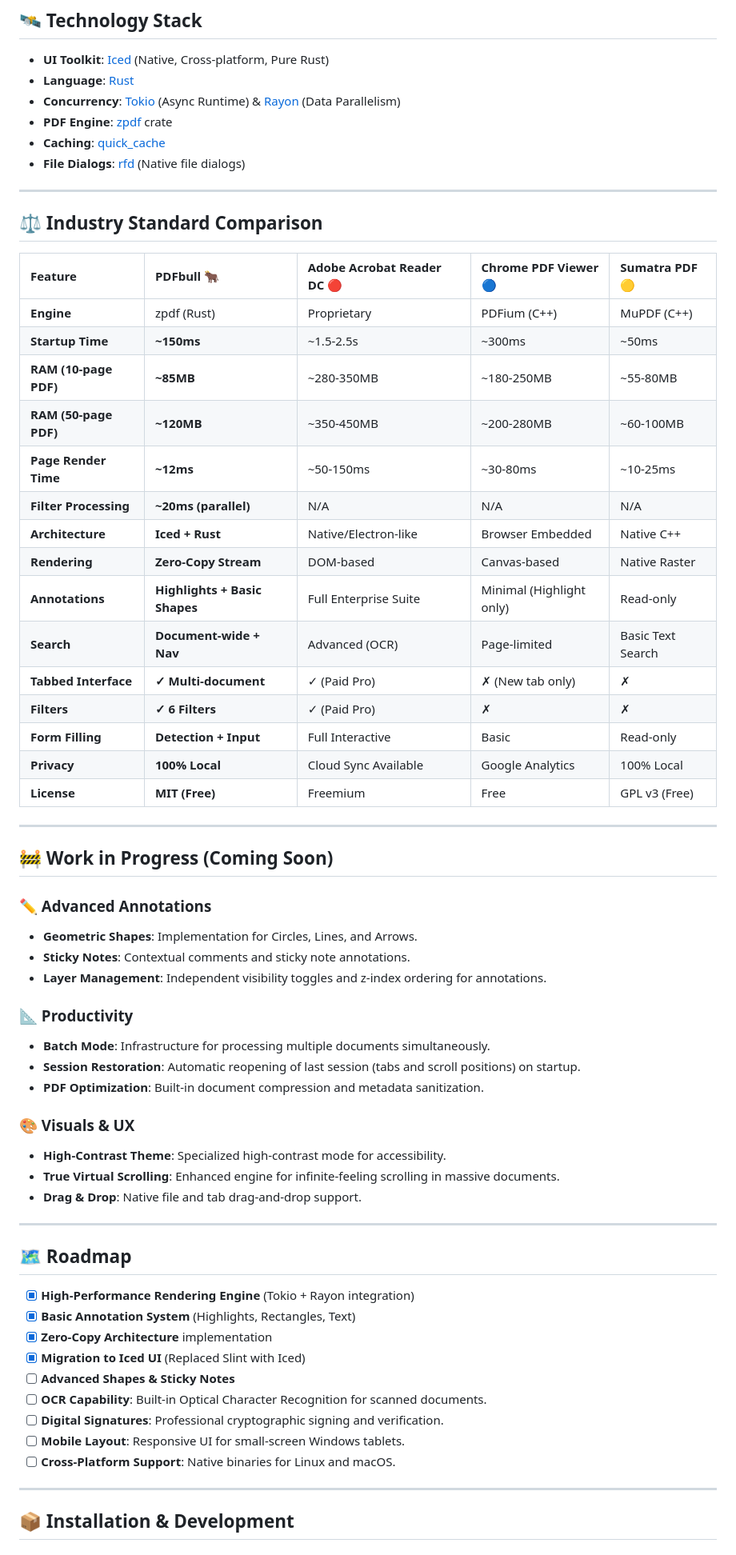
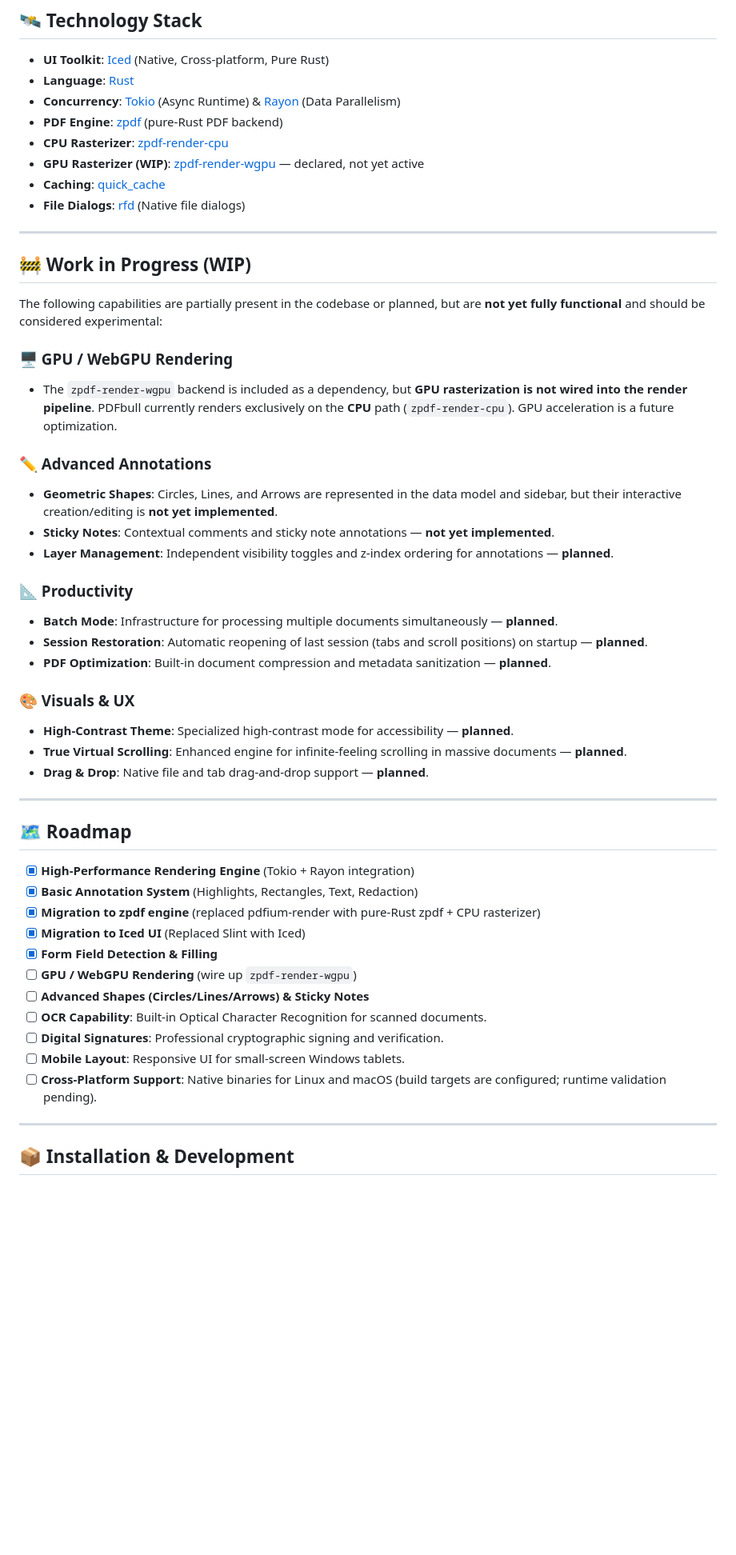
Before and after one commit to SV-stark/PDFbull, a Markdown page: README.md, the part around one of its changes. Shown at 80% size. GitHub-like rendering; blank space fills up the shorter version.

Commit message:
docs: comprehensive README update; mark GPU rendering and other features as WIP
- Document zpdf migration and CPU-only rendering path.
- Stub out WIP features: GPU/WebGPU renderer (zpdf-render-wgpu not
  wired in), advanced annotation shapes/sticky notes, session restore,
  OCR, digital signatures, cross-platform runtime validation.
- Add release/build instructions and cargo-dist usage.

```diff
--- a/README.md
+++ b/README.md
@@ -78,5 +80,7 @@ PDFbull is built from the ground up for speed, leveraging modern Rust ecosystem
 - **UI Toolkit**: [Iced](https://iced.rs/) (Native, Cross-platform, Pure Rust)
 - **Language**: [Rust](https://www.rust-lang.org/)
 - **Concurrency**: [Tokio](https://tokio.rs/) (Async Runtime) & [Rayon](https://github.com/rayon-rs/rayon) (Data Parallelism)
-- **PDF Engine**: [zpdf](https://crates.io/crates/zpdf) crate
+- **PDF Engine**: [zpdf](https://crates.io/crates/zpdf) (pure-Rust PDF backend)
+- **CPU Rasterizer**: [zpdf-render-cpu](https://crates.io/crates/zpdf-render-cpu)
+- **GPU Rasterizer (WIP)**: [zpdf-render-wgpu](https://crates.io/crates/zpdf-render-wgpu) — declared, not yet active
 - **Caching**: [quick_cache](https://github.com/arthurprs/quick-cache)
@@ -84,58 +88,43 @@ PDFbull is built from the ground up for speed, leveraging modern Rust ecosystem
 
 ---
 
-## ⚖️ Industry Standard Comparison
+## 🚧 Work in Progress (WIP)
 
-| Feature | PDFbull 🐂 | Adobe Acrobat Reader DC 🔴 | Chrome PDF Viewer 🔵 | Sumatra PDF 🟡 |
-| :--- | :--- | :--- | :--- | :--- |
-| **Engine** | zpdf (Rust) | Proprietary | PDFium (C++) | MuPDF (C++) |
-| **Startup Time** | **~150ms** | ~1.5-2.5s | ~300ms | ~50ms |
-| **RAM (10-page PDF)** | **~85MB** | ~280-350MB | ~180-250MB | ~55-80MB |
-| **RAM (50-page PDF)** | **~120MB** | ~350-450MB | ~200-280MB | ~60-100MB |
-| **Page Render Time** | **~12ms** | ~50-150ms | ~30-80ms | ~10-25ms |
-| **Filter Processing** | **~20ms (parallel)** | N/A | N/A | N/A |
-| **Architecture** | **Iced + Rust** | Native/Electron-like | Browser Embedded | Native C++ |
-| **Rendering** | **Zero-Copy Stream** | DOM-based | Canvas-based | Native Raster |
-| **Annotations** | **Highlights + Basic Shapes** | Full Enterprise Suite | Minimal (Highlight only) | Read-only |
-| **Search** | **Document-wide + Nav** | Advanced (OCR) | Page-limited | Basic Text Search |
-| **Tabbed Interface** | **✓ Multi-document** | ✓ (Paid Pro) | ✗ (New tab only) | ✗ |
-| **Filters** | **✓ 6 Filters** | ✓ (Paid Pro) | ✗ | ✗ |
-| **Form Filling** | **Detection + Input** | Full Interactive | Basic | Read-only |
-| **Privacy** | **100% Local** | Cloud Sync Available | Google Analytics | 100% Local |
-| **License** | **MIT (Free)** | Freemium | Free | GPL v3 (Free) |
+The following capabilities are partially present in the codebase or planned, but are **not yet fully functional** and should be considered experimental:
 
----
-
-## 🚧 Work in Progress (Coming Soon)
+### 🖥️ GPU / WebGPU Rendering
+- The `zpdf-render-wgpu` backend is included as a dependency, but **GPU rasterization is not wired into the render pipeline**. PDFbull currently renders exclusively on the **CPU** path (`zpdf-render-cpu`). GPU acceleration is a future optimization.
 
 ### ✏️ Advanced Annotations
-- **Geometric Shapes**: Implementation for Circles, Lines, and Arrows.
-- **Sticky Notes**: Contextual comments and sticky note annotations.
-- **Layer Management**: Independent visibility toggles and z-index ordering for annotations.
+- **Geometric Shapes**: Circles, Lines, and Arrows are represented in the data model and sidebar, but their interactive creation/editing is **not yet implemented**.
+- **Sticky Notes**: Contextual comments and sticky note annotations — **not yet implemented**.
+- **Layer Management**: Independent visibility toggles and z-index ordering for annotations — **planned**.
 
 ### 📐 Productivity
-- **Batch Mode**: Infrastructure for processing multiple documents simultaneously.
-- **Session Restoration**: Automatic reopening of last session (tabs and scroll positions) on startup.
-- **PDF Optimization**: Built-in document compression and metadata sanitization.
+- **Batch Mode**: Infrastructure for processing multiple documents simultaneously — **planned**.
+- **Session Restoration**: Automatic reopening of last session (tabs and scroll positions) on startup — **planned**.
+- **PDF Optimization**: Built-in document compression and metadata sanitization — **planned**.
 
 ### 🎨 Visuals & UX
-- **High-Contrast Theme**: Specialized high-contrast mode for accessibility.
-- **True Virtual Scrolling**: Enhanced engine for infinite-feeling scrolling in massive documents.
-- **Drag & Drop**: Native file and tab drag-and-drop support.
+- **High-Contrast Theme**: Specialized high-contrast mode for accessibility — **planned**.
+- **True Virtual Scrolling**: Enhanced engine for infinite-feeling scrolling in massive documents — **planned**.
+- **Drag & Drop**: Native file and tab drag-and-drop support — **planned**.
 
 ---
 
 ## 🗺️ Roadmap
 
 - [x] **High-Performance Rendering Engine** (Tokio + Rayon integration)
-- [x] **Basic Annotation System** (Highlights, Rectangles, Text)
-- [x] **Zero-Copy Architecture** implementation
+- [x] **Basic Annotation System** (Highlights, Rectangles, Text, Redaction)
+- [x] **Migration to zpdf engine** (replaced pdfium-render with pure-Rust zpdf + CPU rasterizer)
 - [x] **Migration to Iced UI** (Replaced Slint with Iced)
-- [ ] **Advanced Shapes & Sticky Notes**
+- [x] **Form Field Detection & Filling**
+- [ ] **GPU / WebGPU Rendering** (wire up `zpdf-render-wgpu`)
+- [ ] **Advanced Shapes (Circles/Lines/Arrows) & Sticky Notes**
 - [ ] **OCR Capability**: Built-in Optical Character Recognition for scanned documents.
 - [ ] **Digital Signatures**: Professional cryptographic signing and verification.
 - [ ] **Mobile Layout**: Responsive UI for small-screen Windows tablets.
-- [ ] **Cross-Platform Support**: Native binaries for Linux and macOS.
+- [ ] **Cross-Platform Support**: Native binaries for Linux and macOS (build targets are configured; runtime validation pending).
 
 ---
 
```
Also changed, not shown: other parts of README.md (+23 -14 lines).
